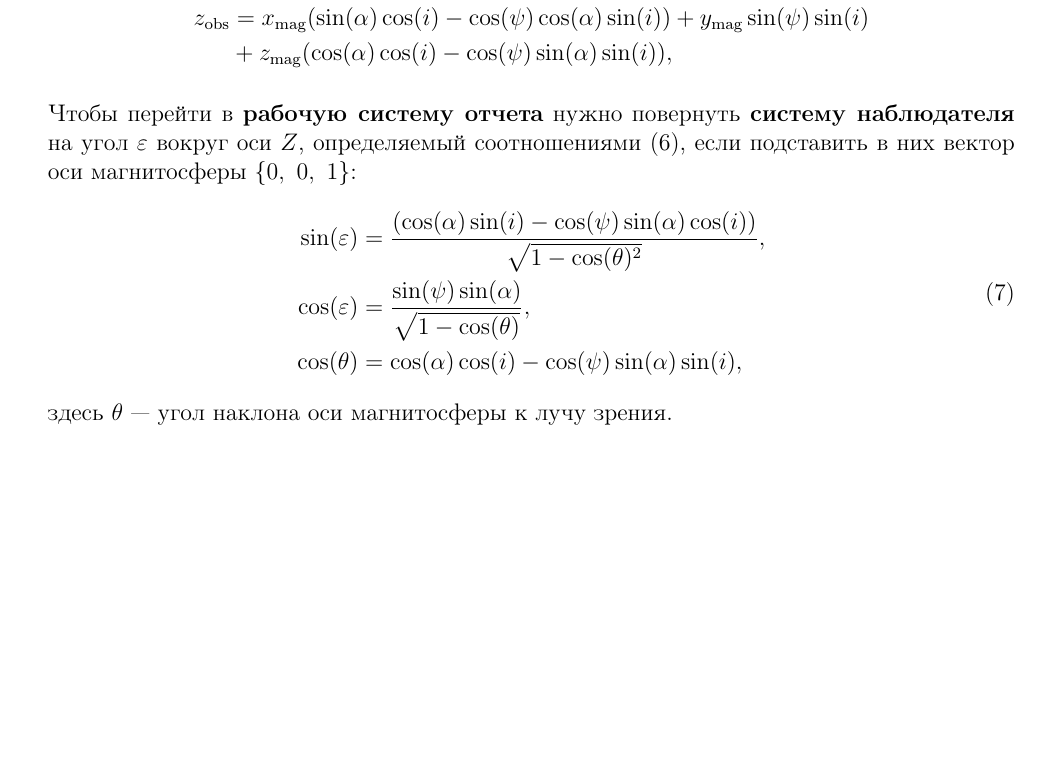
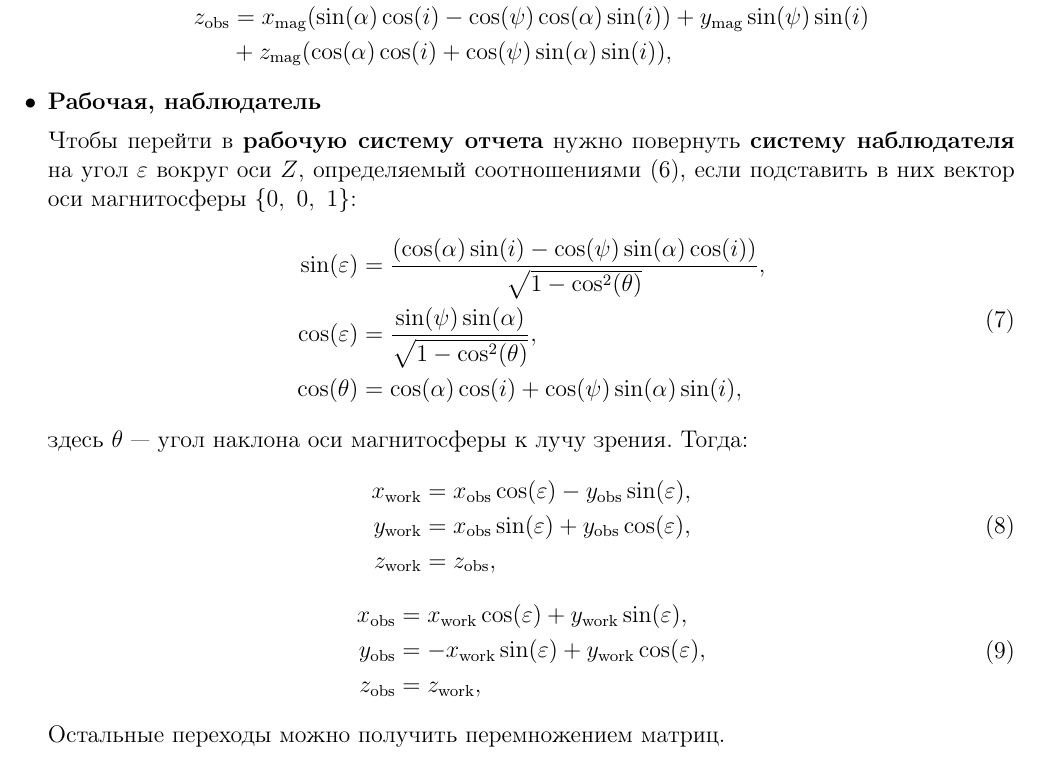
Before and after one commit to dmitrievdv/TeX, a LaTeX document (frames/frames.tex): part of page 2 of 2, cut so that both start at the same text, the shorter picture padded with empty space. Compiled offline with pdfLaTeX.

Commit message:
Finished frames.tex

```diff
--- a/frames/frames.tex
+++ b/frames/frames.tex
@@ -87,29 +87,47 @@ z_\text{mag} &= x_\text{obs}(\sin(i)\cos(\alpha) - \cos(i)\cos(\psi)\sin(\alpha)
 \end{equation}
 
 А \eqref{eq:mag-to-star} в \eqref{eq:star-to-obs}:
-%
+
 \begin{equation}\label{eq:mag-to-obs}
 \begin{aligned}
 x_\text{obs} &= x_\text{mag}(\cos(\psi)\cos(\alpha)\cos(i) + \sin(\alpha)\sin(i)) + y_\text{mag}\sin(\psi)\cos(i) \\
              &+ z_\text{mag}(\cos(\alpha)\sin(i) - \cos(\psi)\sin(\alpha)\cos(i)), \\
 y_\text{obs} &= -x_\text{mag}\sin(\psi)\cos(\alpha) + y_\text{mag}\cos(\psi) + z_\text{mag}\sin(\psi)\sin(\alpha), \\
 z_\text{obs} &= x_\text{mag}(\sin(\alpha)\cos(i) - \cos(\psi)\cos(\alpha)\sin(i)) + y_\text{mag}\sin(\psi)\sin(i) \\
-             &+ z_\text{mag}(\cos(\alpha)\cos(i) - \cos(\psi)\sin(\alpha)\sin(i)), \\
+             &+ z_\text{mag}(\cos(\alpha)\cos(i) + \cos(\psi)\sin(\alpha)\sin(i)), \\
 \end{aligned}
 \end{equation}
+
+\item \textbf{Рабочая, наблюдатель}
 
 Чтобы перейти в \textbf{рабочую систему отчета} нужно повернуть \textbf{систему наблюдателя} на угол $\varepsilon$ вокруг оси $Z$, определяемый соотношениями \eqref{eq:mag-to-obs}, если подставить в них вектор оси магнитосферы $\left\lbrace 0,\ 0,\ 1 \right\rbrace$:
 %
 \begin{equation}\label{eq:work-orientation}
 \begin{aligned}
-\sin(\varepsilon) &= \frac{(\cos(\alpha)\sin(i) - \cos(\psi)\sin(\alpha)\cos(i))}{\sqrt{1-\cos(\theta)^2}}, \\
-\cos(\varepsilon) &= \frac{\sin(\psi)\sin(\alpha)}{\sqrt{1-\cos(\theta)}}, \\
-\cos(\theta) &= \cos(\alpha)\cos(i) - \cos(\psi)\sin(\alpha)\sin(i), \\
+\sin(\varepsilon) &= \frac{(\cos(\alpha)\sin(i) - \cos(\psi)\sin(\alpha)\cos(i))}{\sqrt{1-\cos^2(\theta)}}, \\
+\cos(\varepsilon) &= \frac{\sin(\psi)\sin(\alpha)}{\sqrt{1-\cos^2(\theta)}}, \\
+\cos(\theta) &= \cos(\alpha)\cos(i) + \cos(\psi)\sin(\alpha)\sin(i), \\
 \end{aligned}
 \end{equation}
 %
-здесь $\theta$ --- угол наклона оси магнитосферы к лучу зрения.
+здесь $\theta$ --- угол наклона оси магнитосферы к лучу зрения. Тогда:
+%
+\begin{equation}\label{eq:obs-to-work}
+\begin{aligned}
+x_\text{work} &= x_\text{obs}\cos(\varepsilon) - y_\text{obs}\sin(\varepsilon), \\
+y_\text{work} &= x_\text{obs}\sin(\varepsilon) + y_\text{obs}\cos(\varepsilon) , \\
+z_\text{work} &= z_\text{obs}, \\
+\end{aligned}
+\end{equation}
+%
+\begin{equation}\label{eq:work-to-obs}
+\begin{aligned}
+x_\text{obs} &= x_\text{work}\cos(\varepsilon) + y_\text{work}\sin(\varepsilon), \\
+y_\text{obs} &= - x_\text{work}\sin(\varepsilon) + y_\text{work}\cos(\varepsilon) , \\
+z_\text{obs} &= z_\text{work}, \\
+\end{aligned}
+\end{equation}
 
-\item{}
+Остальные переходы можно получить перемножением матриц.
 \end{itemize}
 \end{document}
```
